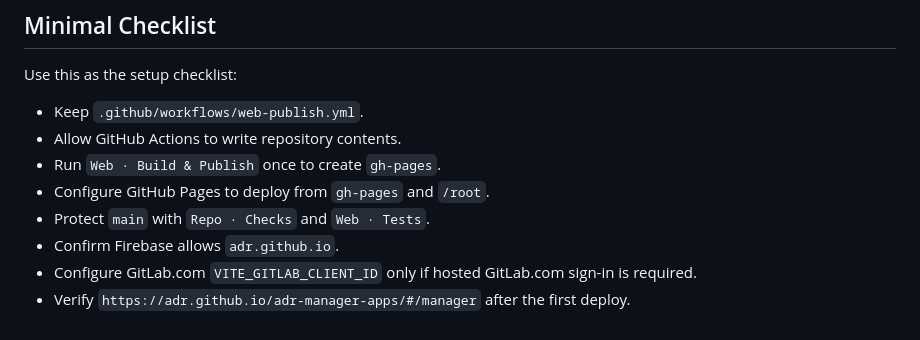
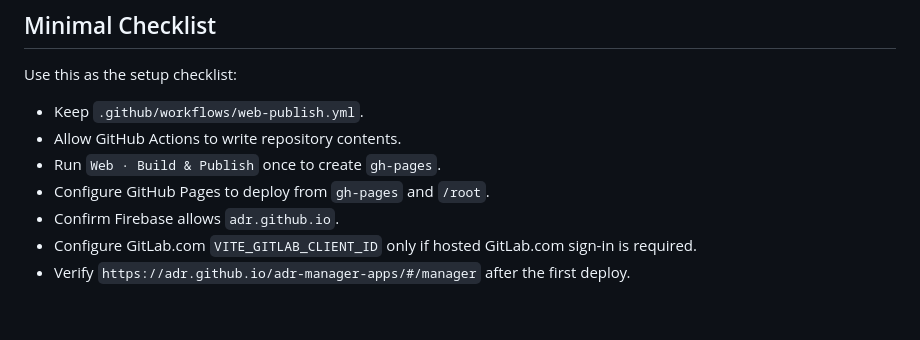
Before and after one commit to adr/adr-manager-apps, a Markdown page: docs/github-pages-ci-cd.md, the part around the change. Rendered like a GitHub page.

Commit message:
Remove protection

```diff
--- a/docs/github-pages-ci-cd.md
+++ b/docs/github-pages-ci-cd.md
@@ -190,7 +190,6 @@ Use this as the setup checklist:
 - Allow GitHub Actions to write repository contents.
 - Run `Web · Build & Publish` once to create `gh-pages`.
 - Configure GitHub Pages to deploy from `gh-pages` and `/root`.
-- Protect `main` with `Repo · Checks` and `Web · Tests`.
 - Confirm Firebase allows `adr.github.io`.
 - Configure GitLab.com `VITE_GITLAB_CLIENT_ID` only if hosted GitLab.com sign-in is required.
 - Verify `https://adr.github.io/adr-manager-apps/#/manager` after the first deploy.
```
